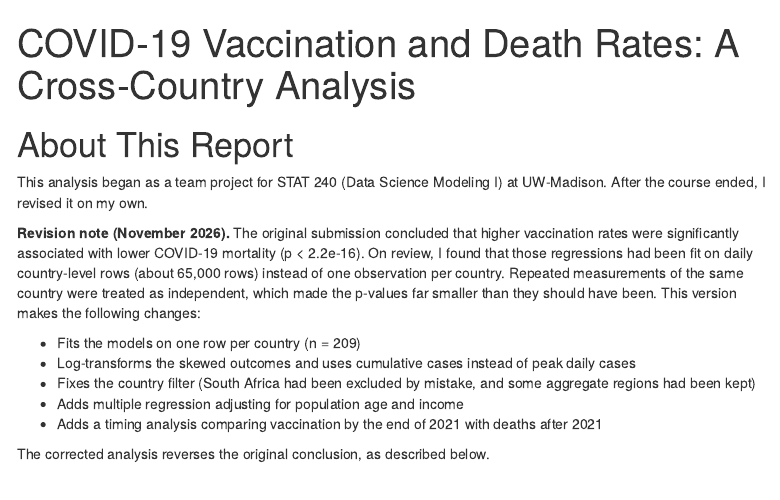
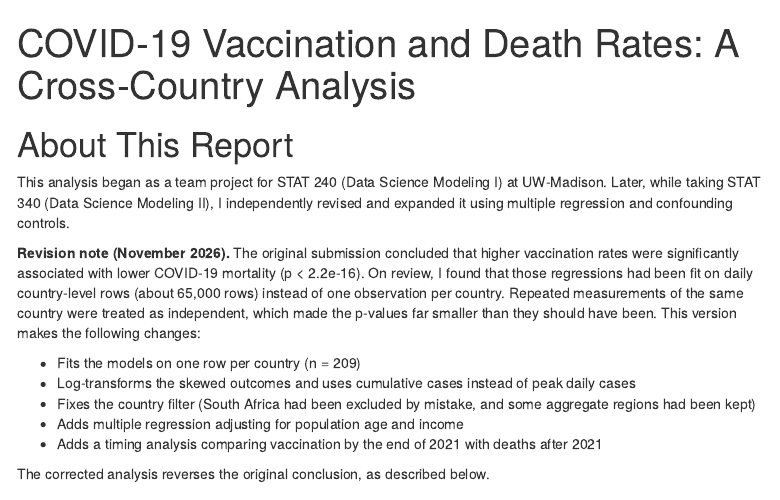
Before and after one commit to youngjoon020428-cell/covid-vaccination-analysis, an R Markdown document (project_final_report.Rmd): the page in a window 1100 px wide, from its top. The pictures show the output file project_final_report.html that the author committed with the source, opened offline; menus at the side of the page are left out.

Commit message:
Add files via upload

```diff
--- a/project_final_report.Rmd
+++ b/project_final_report.Rmd
@@ -53,7 +55,8 @@ last_date   <- max(data_orig$date)
 
 # About This Report
 
-This analysis began as a team project for STAT 240 (Data Science Modeling I) at UW-Madison. After the course ended, I revised it on my own.
+This analysis began as a team project for STAT 240 (Data Science Modeling I) at UW-Madison. Later, while taking STAT 340 (Data Science Modeling II), I independently revised and expanded it using multiple regression and confounding controls.
+
 
 **Revision note (November 2026).** The original submission concluded that higher vaccination rates were significantly associated with lower COVID-19 mortality (p < 2.2e-16). On review, I found that those regressions had been fit on daily country-level rows (about 65,000 rows) instead of one observation per country. Repeated measurements of the same country were treated as independent, which made the p-values far smaller than they should have been. This version makes the following changes:
 
```
Also changed, not shown: project_final_report.html, project_final_report.Rmd (2 more changed lines).
